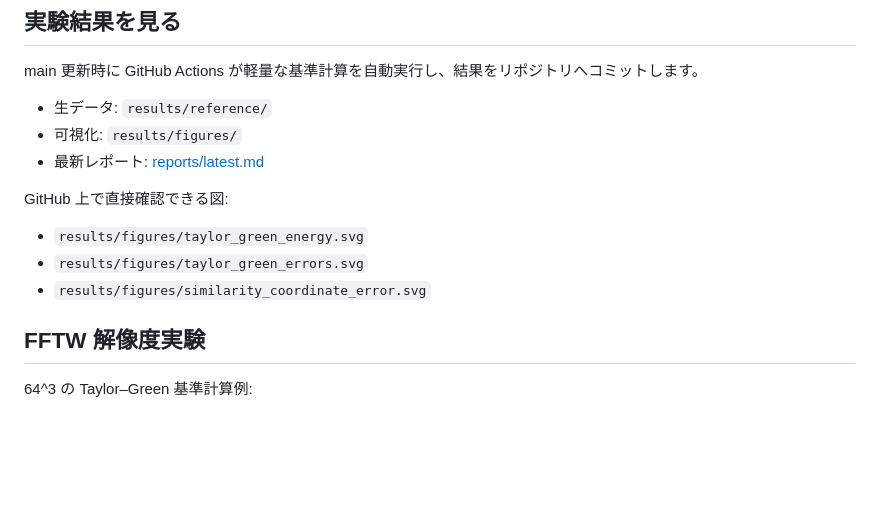
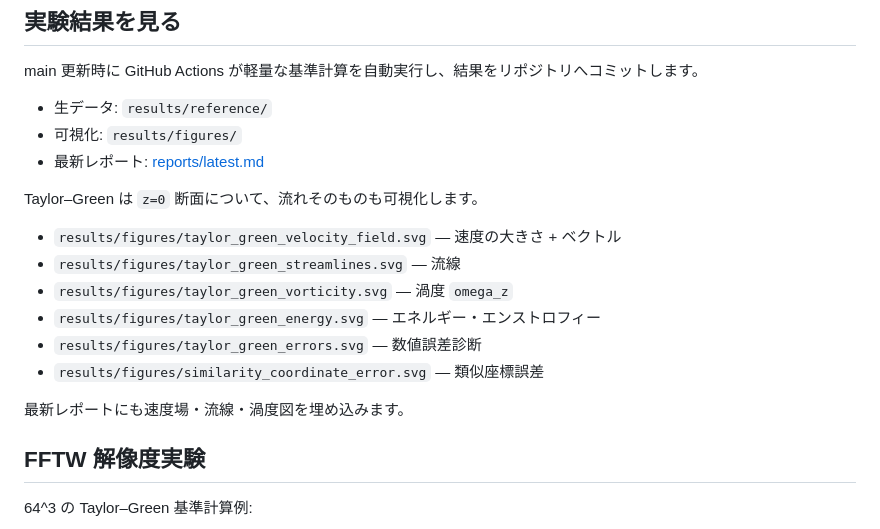
Before and after one commit to nagamachia/navier-stokes-blowup-reproduction, a Markdown page: README.md, the part around the change. Drawn GitHub-style; blank space fills up the shorter version.

Commit message:
docs: add Taylor-Green flow visualization links

```diff
--- a/README.md
+++ b/README.md
@@ -91,11 +91,16 @@ main 更新時に GitHub Actions が軽量な基準計算を自動実行し、
 - 可視化: `results/figures/`
 - 最新レポート: [reports/latest.md](reports/latest.md)
 
-GitHub 上で直接確認できる図:
+Taylor–Green は `z=0` 断面について、流れそのものも可視化します。
 
-- `results/figures/taylor_green_energy.svg`
-- `results/figures/taylor_green_errors.svg`
-- `results/figures/similarity_coordinate_error.svg`
+- `results/figures/taylor_green_velocity_field.svg` — 速度の大きさ + ベクトル
+- `results/figures/taylor_green_streamlines.svg` — 流線
+- `results/figures/taylor_green_vorticity.svg` — 渦度 `omega_z`
+- `results/figures/taylor_green_energy.svg` — エネルギー・エンストロフィー
+- `results/figures/taylor_green_errors.svg` — 数値誤差診断
+- `results/figures/similarity_coordinate_error.svg` — 類似座標誤差
+
+最新レポートにも速度場・流線・渦度図を埋め込みます。
 
 ## FFTW 解像度実験
 
```
